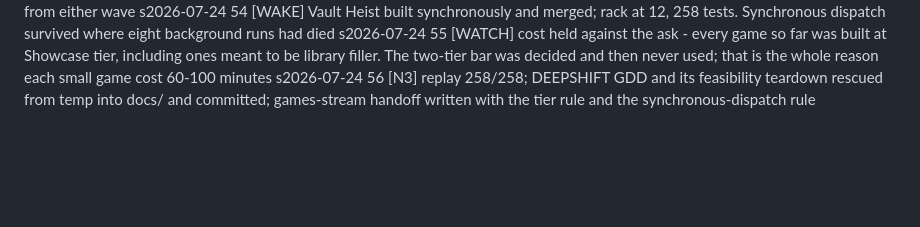
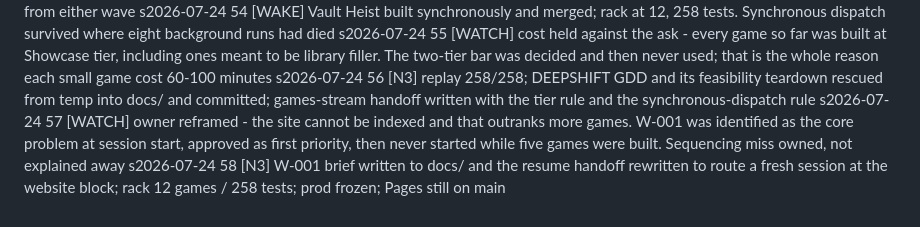
Before and after one commit to Jeff-Kazzee/late-shift-arcade, a Markdown page: .dorveille/hypnogram.md, the part around the change. GitHub-like rendering; blank space fills up the shorter version.

```diff
--- a/.dorveille/hypnogram.md
+++ b/.dorveille/hypnogram.md
@@ -96,3 +96,5 @@ s2026-07-24 53 [DAWN] resume after the second loss - re-read ask, dev state, tic
 s2026-07-24 54 [WAKE] Vault Heist built synchronously and merged; rack at 12, 258 tests. Synchronous dispatch survived where eight background runs had died
 s2026-07-24 55 [WATCH] cost held against the ask - every game so far was built at Showcase tier, including ones meant to be library filler. The two-tier bar was decided and then never used; that is the whole reason each small game cost 60-100 minutes
 s2026-07-24 56 [N3] replay 258/258; DEEPSHIFT GDD and its feasibility teardown rescued from temp into docs/ and committed; games-stream handoff written with the tier rule and the synchronous-dispatch rule
+s2026-07-24 57 [WATCH] owner reframed - the site cannot be indexed and that outranks more games. W-001 was identified as the core problem at session start, approved as first priority, then never started while five games were built. Sequencing miss owned, not explained away
+s2026-07-24 58 [N3] W-001 brief written to docs/ and the resume handoff rewritten to route a fresh session at the website block; rack 12 games / 258 tests; prod frozen; Pages still on main
```
Also changed, not shown: docs/W-001-SITE-BRIEF.md (added, +110 -0 lines).
